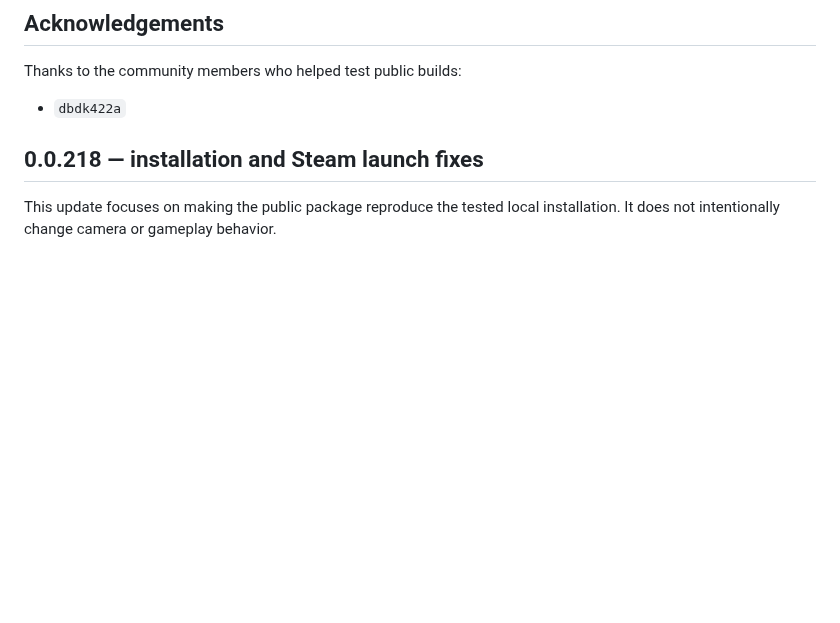
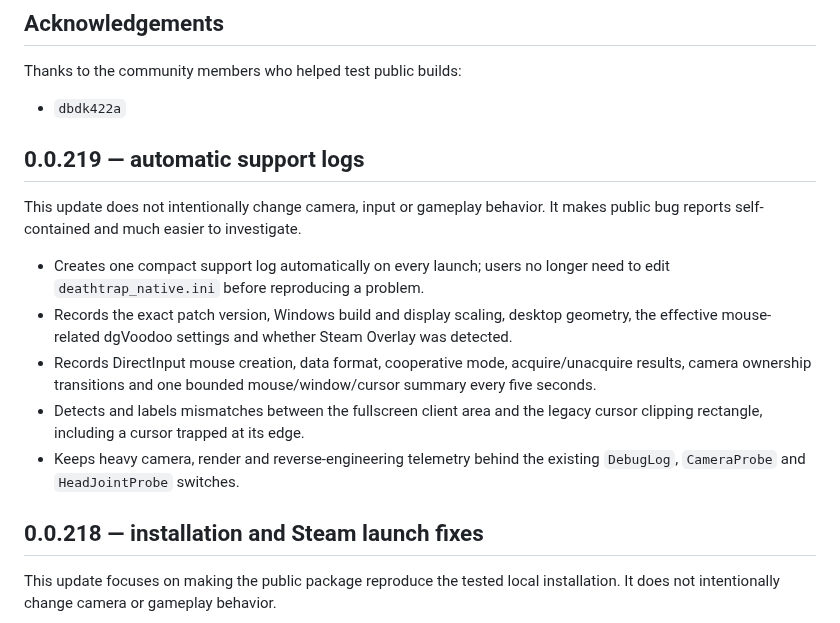
Before and after one commit to mbushuev/deathtrap-native-50, a Markdown page: CHANGELOG.md, the part around the change. Rendered like a GitHub page; blank space fills up the shorter version.

```diff
--- a/CHANGELOG.md
+++ b/CHANGELOG.md
@@ -5,6 +5,24 @@
 Thanks to the community members who helped test public builds:
 
 - `dbdk422a`
+
+## 0.0.219 — automatic support logs
+
+This update does not intentionally change camera, input or gameplay behavior.
+It makes public bug reports self-contained and much easier to investigate.
+
+- Creates one compact support log automatically on every launch; users no
+  longer need to edit `deathtrap_native.ini` before reproducing a problem.
+- Records the exact patch version, Windows build and display scaling, desktop
+  geometry, the effective mouse-related dgVoodoo settings and whether Steam
+  Overlay was detected.
+- Records DirectInput mouse creation, data format, cooperative mode,
+  acquire/unacquire results, camera ownership transitions and one bounded
+  mouse/window/cursor summary every five seconds.
+- Detects and labels mismatches between the fullscreen client area and the
+  legacy cursor clipping rectangle, including a cursor trapped at its edge.
+- Keeps heavy camera, render and reverse-engineering telemetry behind the
+  existing `DebugLog`, `CameraProbe` and `HeadJointProbe` switches.
 
 ## 0.0.218 — installation and Steam launch fixes
 
```
Also changed, not shown: README.md (+16 -8 lines), docs/RUNNING.md (+12 -5 lines), assets/deathtrap-native50-banner-v0.0.219.jpg (added), 8 other files.
